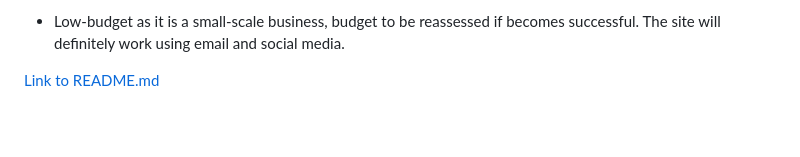
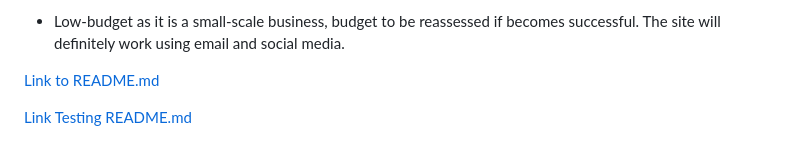
Before and after one commit to estii20/perfect_pointes, a Markdown page: SEO_MKTG_README.md, the part around the change. GitHub-like rendering; blank space fills up the shorter version.

```diff
--- a/SEO_MKTG_README.md
+++ b/SEO_MKTG_README.md
@@ -111,3 +111,5 @@ __Marketing Strategies__
 - Low-budget as it is a small-scale business, budget to be reassessed if becomes successful. The site will definitely work using email and social media.
 
 [Link to README.md](README.md)
+
+[Link Testing README.md](TESTING_README.md)
```
Also changed, not shown: README.md (+9 -1 lines), TESTING_README.md (+8 -4 lines), documentation/images/filter.png (added), documentation/images/product_detail_mob.png, documentation/images/profile.png (added), documentation/testing/homepage_accessibility.png, documentation/testing/lighthouse_profile.png (added), 11 other files.
